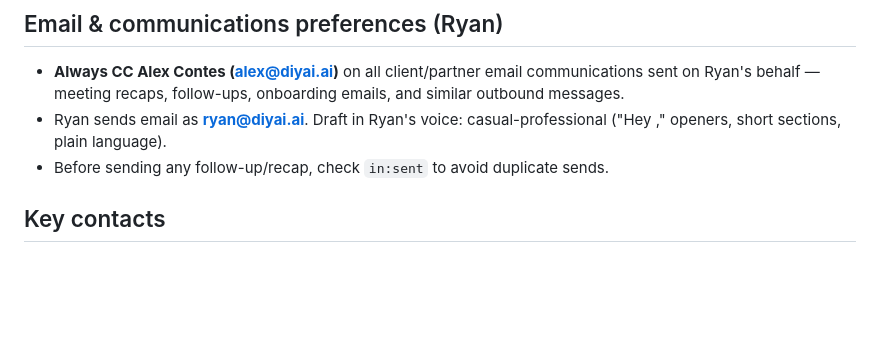
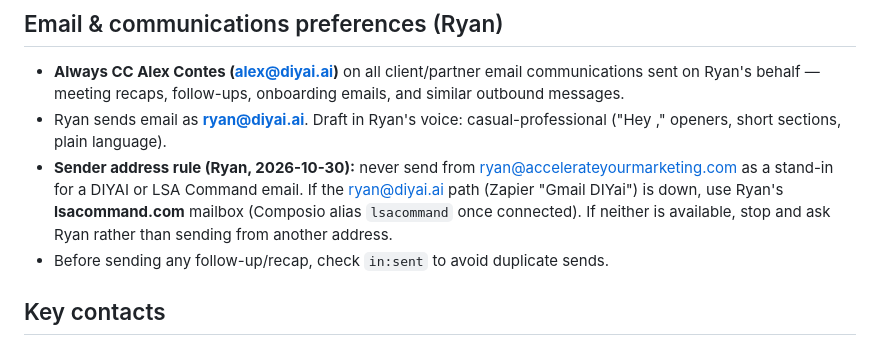
Before and after one commit to diyaidev/Claude, a Markdown page: CLAUDE.md, the part around the change. GitHub-like rendering; blank space fills up the shorter version.

Commit message:
Record sender-address rule: never substitute accelerateyourmarketing.com for DIYAI/LSA Command mail
Co-Authored-By: Claude Fable 5.1 <noreply@anthropic.com>
Claude-Session: https://claude.ai/code/session_01RLpnbAAYai4H9RvzvDR9sk

```diff
--- a/CLAUDE.md
+++ b/CLAUDE.md
@@ -4,6 +4,7 @@
 
 - **Always CC Alex Contes (alex@diyai.ai)** on all client/partner email communications sent on Ryan's behalf — meeting recaps, follow-ups, onboarding emails, and similar outbound messages.
 - Ryan sends email as **ryan@diyai.ai**. Draft in Ryan's voice: casual-professional ("Hey <name>," openers, short sections, plain language).
+- **Sender address rule (Ryan, 2026-10-30):** never send from ryan@accelerateyourmarketing.com as a stand-in for a DIYAI or LSA Command email. If the ryan@diyai.ai path (Zapier "Gmail DIYai") is down, use Ryan's **lsacommand.com** mailbox (Composio alias `lsacommand` once connected). If neither is available, stop and ask Ryan rather than sending from another address.
 - Before sending any follow-up/recap, check `in:sent` to avoid duplicate sends.
 
 ## Key contacts
```
